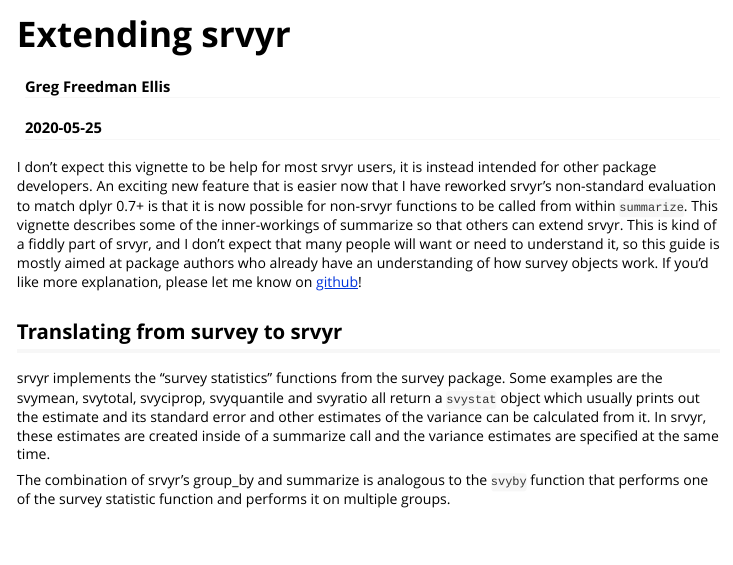
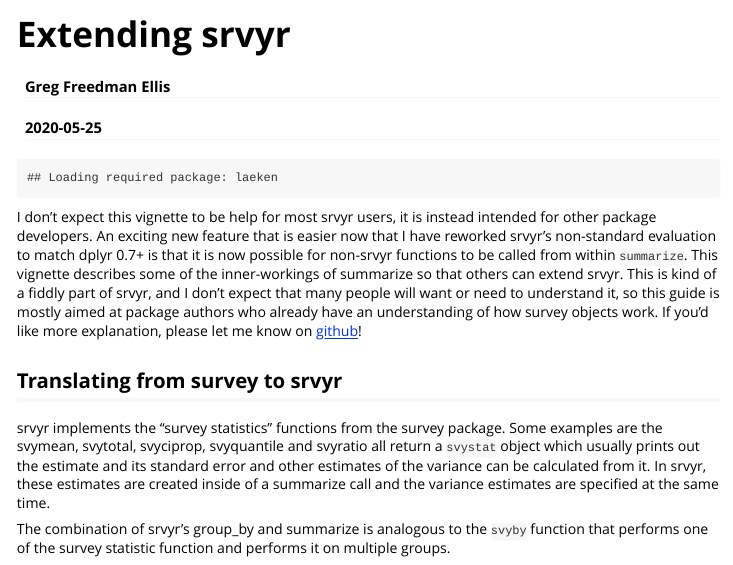
Before and after one commit to gergness/srvyr, an R Markdown document (vignettes/extending-srvyr.Rmd): the page in a window 1100 px wide, from its top. Rendered offline with R 4.5, knitr and Pandoc, with nearby package versions; some code elsewhere in the file could not run offline; common packages that the code uses without loading them are loaded.

Commit message:
vardpoor no longer exports eusilc data

````diff
--- a/vignettes/extending-srvyr.Rmd
+++ b/vignettes/extending-srvyr.Rmd
@@ -14,9 +14,15 @@ knitr::opts_chunk$set(
   comment = "#>"
 )
 
-if (!require(convey) | !require(vardpoor)) {
+if (!require(convey) | !require(laeken)) {
   knitr::opts_chunk$set(eval = FALSE)
-  message("Missing convey and vardpoor packages. Install them to run vignette.")
+  message("Missing convey and laeken packages. Install them to run vignette.")
+}
+
+data("eusilc", package = "laeken")
+if (!exists("eusilc")) {
+  knitr::opts_chunk$set(eval = FALSE)
+  message("Did not find 'eusilc' data in laeken package, cannot continue.")
 }
 ```
 I don't expect this vignette to be help for most srvyr users, it is instead
````
Also changed, not shown: NEWS.md (+2 -0 lines), vignettes/extending-srvyr.Rmd (2 more changed lines), 1 other file.
